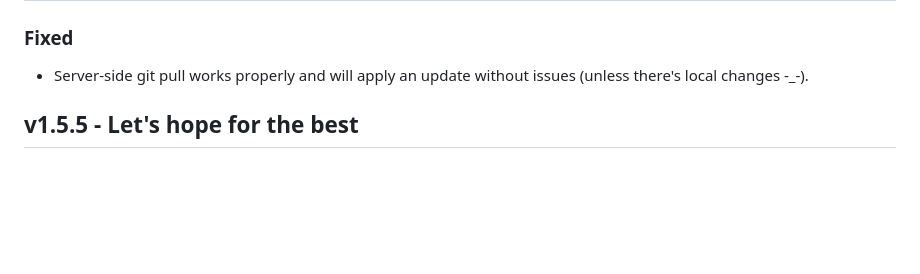
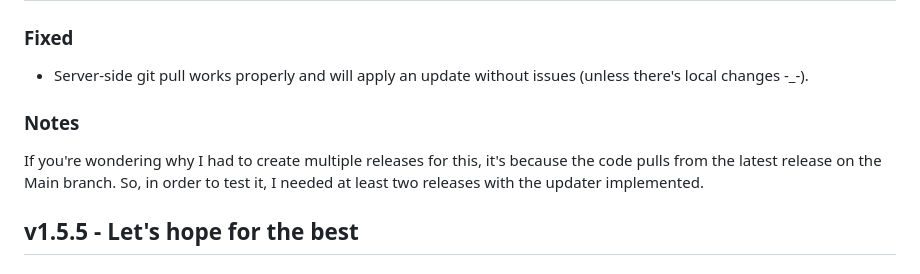
Before and after one commit to Yooli8537/Editor, a Markdown page: CHANGELOG.md, the part around the change. Drawn GitHub-style; blank space fills up the shorter version.

Commit message:
Updated Changelog

```diff
--- a/CHANGELOG.md
+++ b/CHANGELOG.md
@@ -5,6 +5,10 @@
 ### Fixed
 
 - Server-side git pull works properly and will apply an update without issues (unless there's local changes -_-).
+
+### Notes
+
+If you're wondering why I had to create multiple releases for this, it's because the code pulls from the latest release on the Main branch. So, in order to test it, I needed at least two releases with the updater implemented.
 
 ## v1.5.5 - Let's hope for the best
 
```
